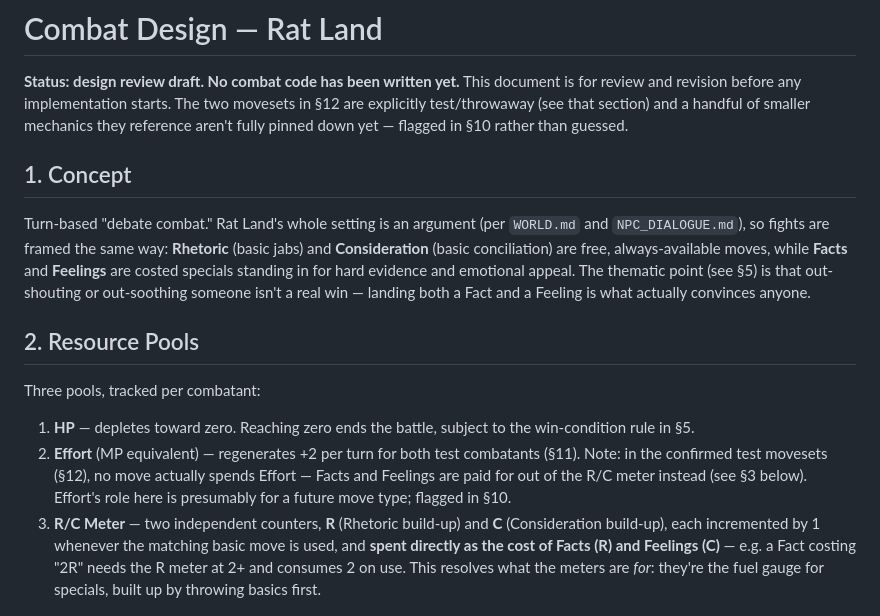
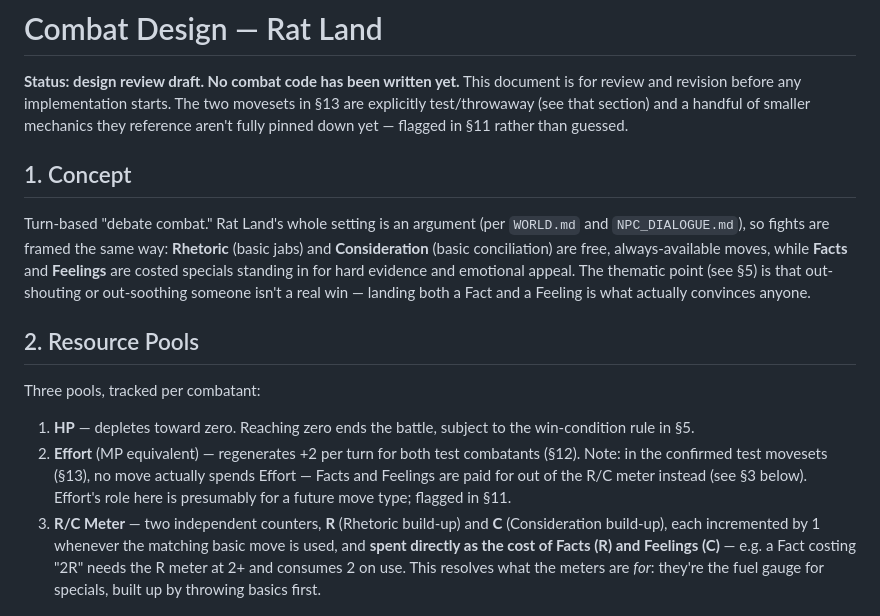
Before and after one commit to SamKearns22/Rat-Land, a Markdown page: COMBAT_DESIGN.md, the part around one of its changes. Drawn GitHub-style.

```diff
--- a/COMBAT_DESIGN.md
+++ b/COMBAT_DESIGN.md
@@ -2,9 +2,9 @@
 
 **Status: design review draft. No combat code has been written yet.**
 This document is for review and revision before any implementation
-starts. The two movesets in §12 are explicitly test/throwaway (see
+starts. The two movesets in §13 are explicitly test/throwaway (see
 that section) and a handful of smaller mechanics they reference
-aren't fully pinned down yet — flagged in §10 rather than guessed.
+aren't fully pinned down yet — flagged in §11 rather than guessed.
 
 ## 1. Concept
 
@@ -24,10 +24,10 @@ Three pools, tracked per combatant:
 1. **HP** — depletes toward zero. Reaching zero ends the battle,
    subject to the win-condition rule in §5.
 2. **Effort** (MP equivalent) — regenerates +2 per turn for both
-   test combatants (§11). Note: in the confirmed test movesets (§12),
+   test combatants (§12). Note: in the confirmed test movesets (§13),
    no move actually spends Effort — Facts and Feelings are paid for
    out of the R/C meter instead (see §3 below). Effort's role here is
-   presumably for a future move type; flagged in §10.
+   presumably for a future move type; flagged in §11.
 3. **R/C Meter** — two independent counters, **R** (Rhetoric
    build-up) and **C** (Consideration build-up), each incremented by
    1 whenever the matching basic move is used, and **spent directly
```
Also changed, not shown: other parts of COMBAT_DESIGN.md (+78 -26 lines).
